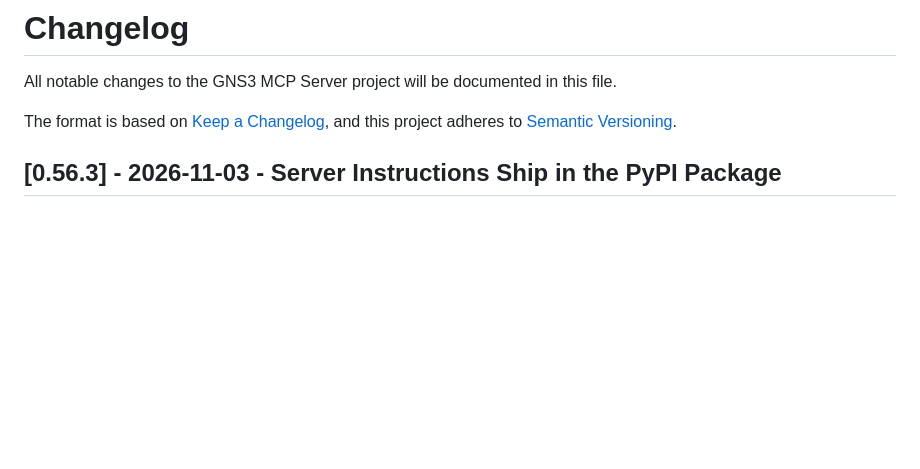
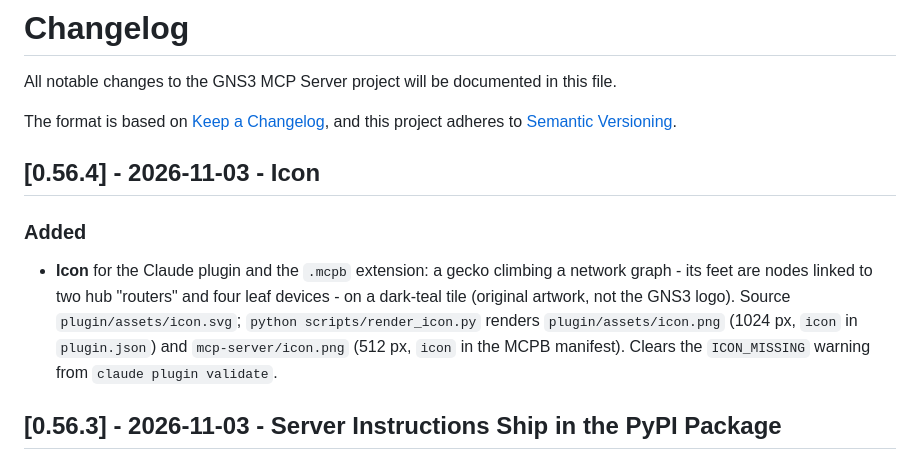
Before and after one commit to ChistokhinSV/gns3-mcp, a Markdown page: CHANGELOG.md, the part around the change. GitHub-like rendering; blank space fills up the shorter version.

```diff
--- a/CHANGELOG.md
+++ b/CHANGELOG.md
@@ -4,6 +4,16 @@ All notable changes to the GNS3 MCP Server project will be documented in this fi
 
 The format is based on [Keep a Changelog](https://keepachangelog.com/en/1.0.0/),
 and this project adheres to [Semantic Versioning](https://semver.org/spec/v2.0.0.html).
+
+## [0.56.4] - 2026-11-03 - Icon
+
+### Added
+- **Icon** for the Claude plugin and the `.mcpb` extension: a gecko climbing a network graph - its
+  feet are nodes linked to two hub "routers" and four leaf devices - on a dark-teal tile (original
+  artwork, not the GNS3 logo).
+  Source `plugin/assets/icon.svg`; `python scripts/render_icon.py` renders `plugin/assets/icon.png`
+  (1024 px, `icon` in `plugin.json`) and `mcp-server/icon.png` (512 px, `icon` in the MCPB manifest).
+  Clears the `ICON_MISSING` warning from `claude plugin validate`.
 
 ## [0.56.3] - 2026-11-03 - Server Instructions Ship in the PyPI Package
 
```
Also changed, not shown: CLAUDE.md (+5 -3 lines), README.md (+3 -1 lines), mcp-server/icon.png (added), plugin/assets/icon.png (added), 8 other files.
